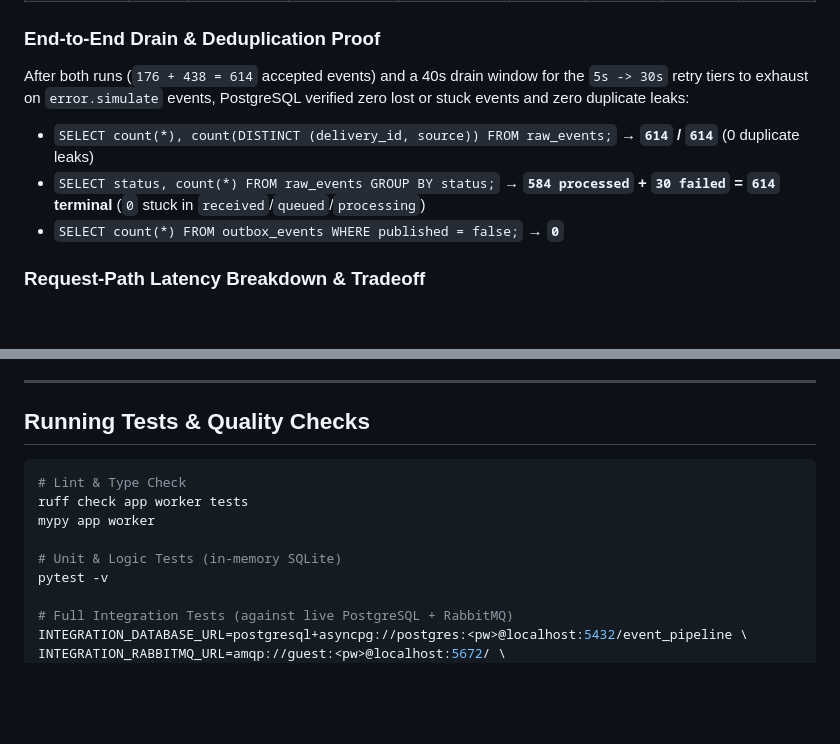
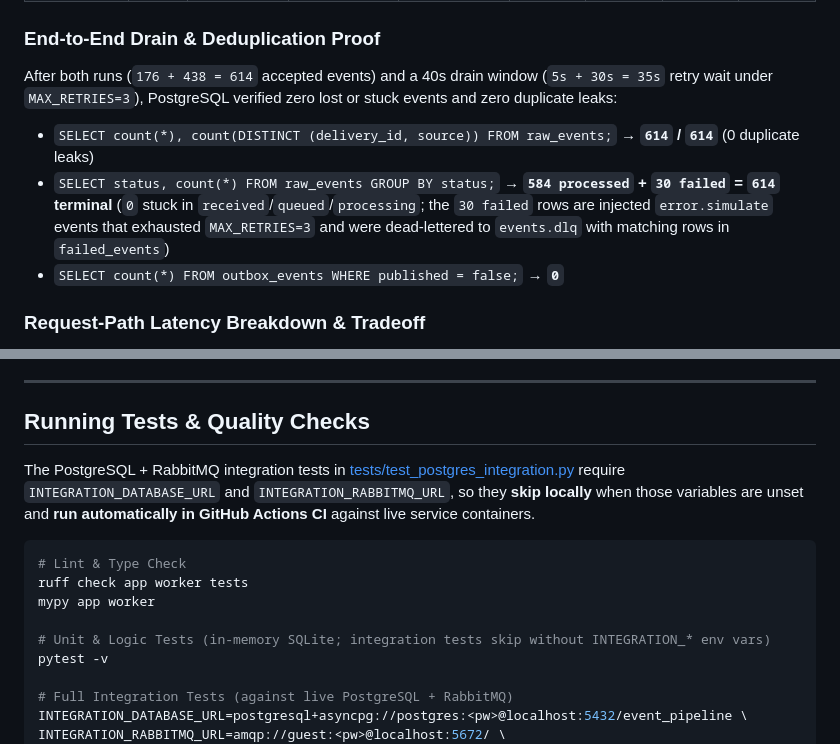
Before and after one commit to Amey-Kulkarni1/ingestly, a Markdown page: README.md, 2 parts joined by grey strips. GitHub-like rendering; blank space fills up the shorter version.

````diff
--- a/README.md
+++ b/README.md
@@ -121,10 +172,10 @@ python scripts/send_fake_events.py --api-key <INGEST_API_KEY> --count 500 --conc
 
 ### End-to-End Drain & Deduplication Proof
 
-After both runs (`176 + 438 = 614` accepted events) and a 40s drain window for the `5s -> 30s` retry tiers to exhaust on `error.simulate` events, PostgreSQL verified zero lost or stuck events and zero duplicate leaks:
+After both runs (`176 + 438 = 614` accepted events) and a 40s drain window (`5s + 30s = 35s` retry wait under `MAX_RETRIES=3`), PostgreSQL verified zero lost or stuck events and zero duplicate leaks:
 
 - `SELECT count(*), count(DISTINCT (delivery_id, source)) FROM raw_events;` → **`614` / `614`** (0 duplicate leaks)
-- `SELECT status, count(*) FROM raw_events GROUP BY status;` → **`584 processed` + `30 failed` = `614` terminal** (`0` stuck in `received`/`queued`/`processing`)
+- `SELECT status, count(*) FROM raw_events GROUP BY status;` → **`584 processed` + `30 failed` = `614` terminal** (`0` stuck in `received`/`queued`/`processing`; the `30 failed` rows are injected `error.simulate` events that exhausted `MAX_RETRIES=3` and were dead-lettered to `events.dlq` with matching rows in `failed_events`)
 - `SELECT count(*) FROM outbox_events WHERE published = false;` → **`0`**
 
 ### Request-Path Latency Breakdown & Tradeoff
@@ -140,12 +191,14 @@ External host-to-container HTTP latency adds Docker Desktop NAT loopback overhea
 
 ## Running Tests & Quality Checks
 
+The PostgreSQL + RabbitMQ integration tests in [tests/test_postgres_integration.py](tests/test_postgres_integration.py) require `INTEGRATION_DATABASE_URL` and `INTEGRATION_RABBITMQ_URL`, so they **skip locally** when those variables are unset and **run automatically in GitHub Actions CI** against live service containers.
+
 ```bash
 # Lint & Type Check
 ruff check app worker tests
 mypy app worker
 
-# Unit & Logic Tests (in-memory SQLite)
+# Unit & Logic Tests (in-memory SQLite; integration tests skip without INTEGRATION_* env vars)
 pytest -v
 
 # Full Integration Tests (against live PostgreSQL + RabbitMQ)
````
Also changed, not shown: other parts of README.md (+56 -5 lines), docs/dashboard.png (added).
